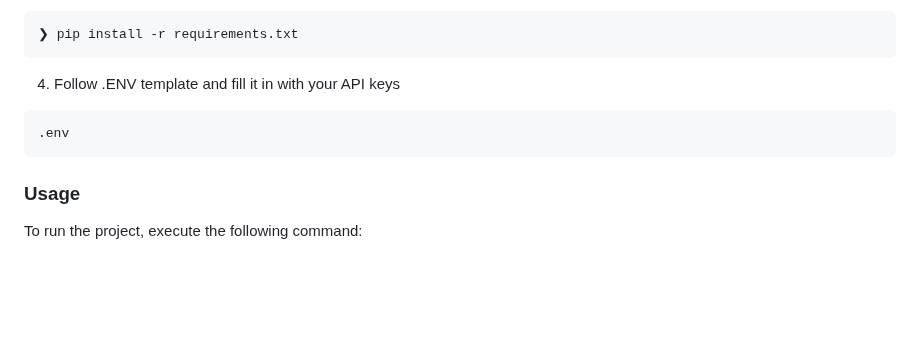
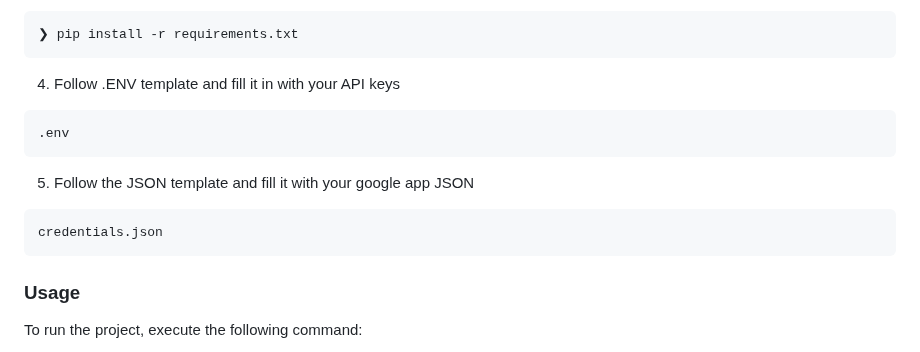
Before and after one commit to ved-patel226/FRIDGY-SOARIO-2024, a Markdown page: README.md, the part around the change. Rendered like a GitHub page; blank space fills up the shorter version.

````diff
--- a/README.md
+++ b/README.md
@@ -146,6 +146,11 @@ Build the project from source:
 .env
 ```
 
+5. Follow the JSON template and fill it with your google app JSON
+```sh
+credentials.json
+```
+
 ###  Usage
 
 To run the project, execute the following command:
````
